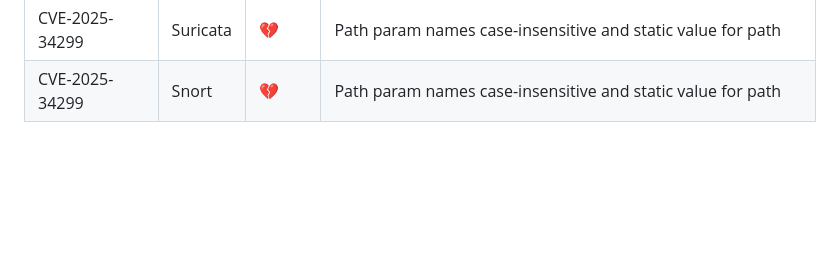
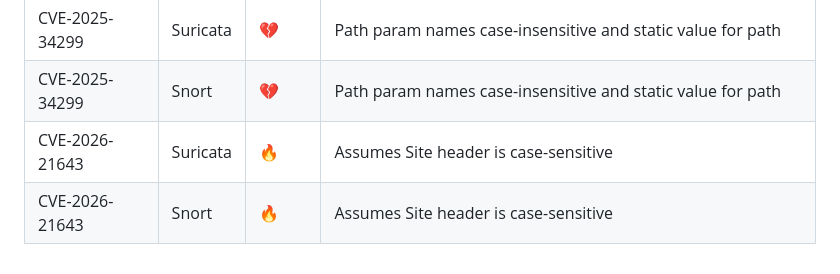
Before and after one commit to vulncheck-oss/initial-access-community, a Markdown page: docs/signature_intelligence.md, the part around the change. Drawn GitHub-style; blank space fills up the shorter version.

Commit message:
Merge pull request #3795 from vulncheck/cve-2026-21643
CVE-2026-21643: Fortinet FortiClient EMS Unauthenticated Site Header SQL Injection
GitOrigin-RevId: 5c24b6d8bbad408a9529c050c9afdc32ecd1de84

```diff
--- a/docs/signature_intelligence.md
+++ b/docs/signature_intelligence.md
@@ -121,3 +121,5 @@ Status emojis:
 |CVE-2025-36604|Snort|💔||
 |CVE-2025-34299|Suricata|💔|Path param names case-insensitive and static value for path|
 |CVE-2025-34299|Snort|💔|Path param names case-insensitive and static value for path|
+|CVE-2026-21643|Suricata|🔥|Assumes Site header is case-sensitive|
+|CVE-2026-21643|Snort|🔥|Assumes Site header is case-sensitive|
```
